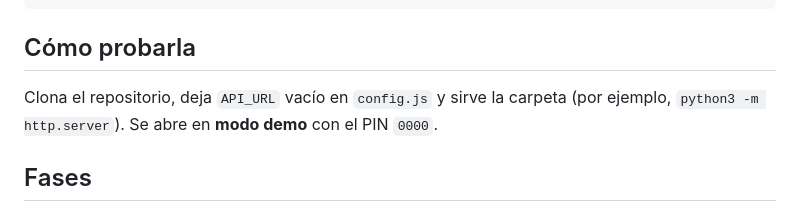
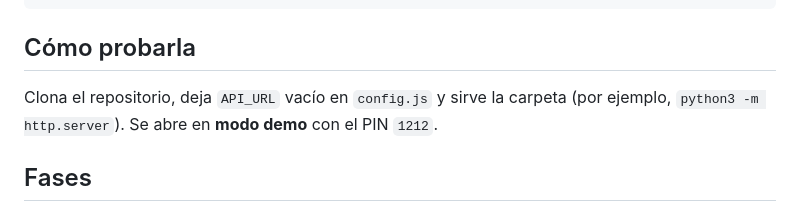
Before and after one commit to Laura2617/lauraproductivity2627, a Markdown page: README.md, the part around the change. GitHub-like rendering.

````diff
--- a/README.md
+++ b/README.md
@@ -114,7 +114,7 @@ manifest.webmanifest  instalación como app
 ```
 
 ## Cómo probarla
-Clona el repositorio, deja `API_URL` vacío en `config.js` y sirve la carpeta (por ejemplo, `python3 -m http.server`). Se abre en **modo demo** con el PIN `0000`.
+Clona el repositorio, deja `API_URL` vacío en `config.js` y sirve la carpeta (por ejemplo, `python3 -m http.server`). Se abre en **modo demo** con el PIN `1212`.
 
 ## Fases
 - **Fase 1:** Hoy, Añadir, Gym, Visión y Más.
````
